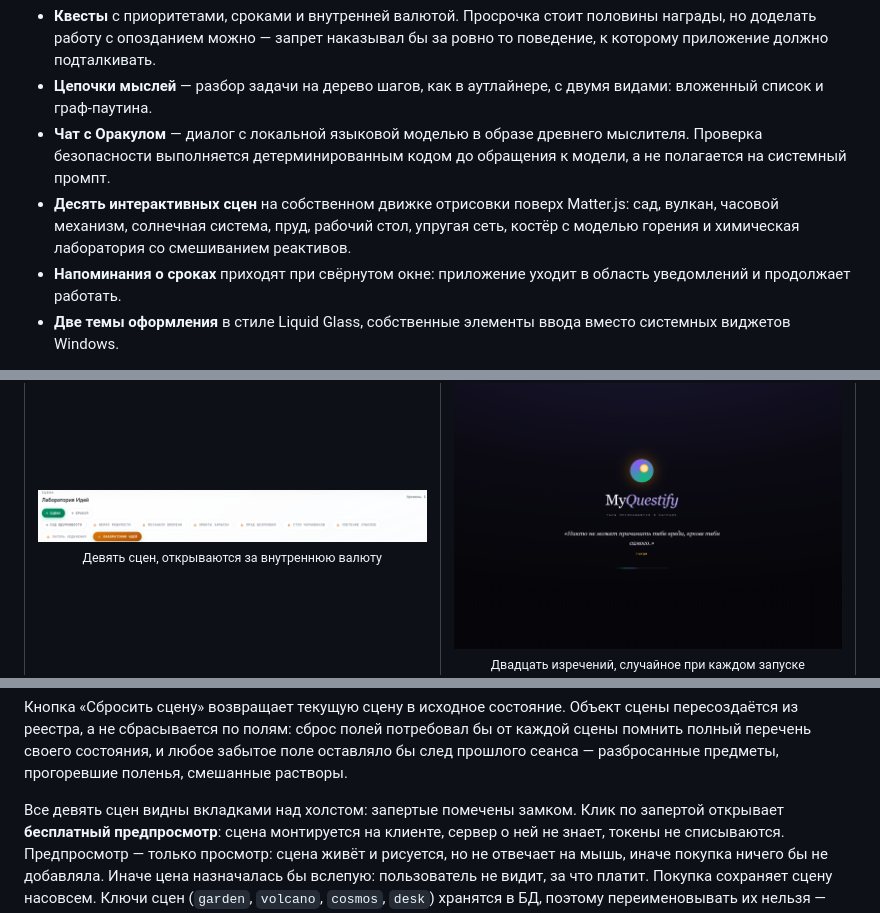
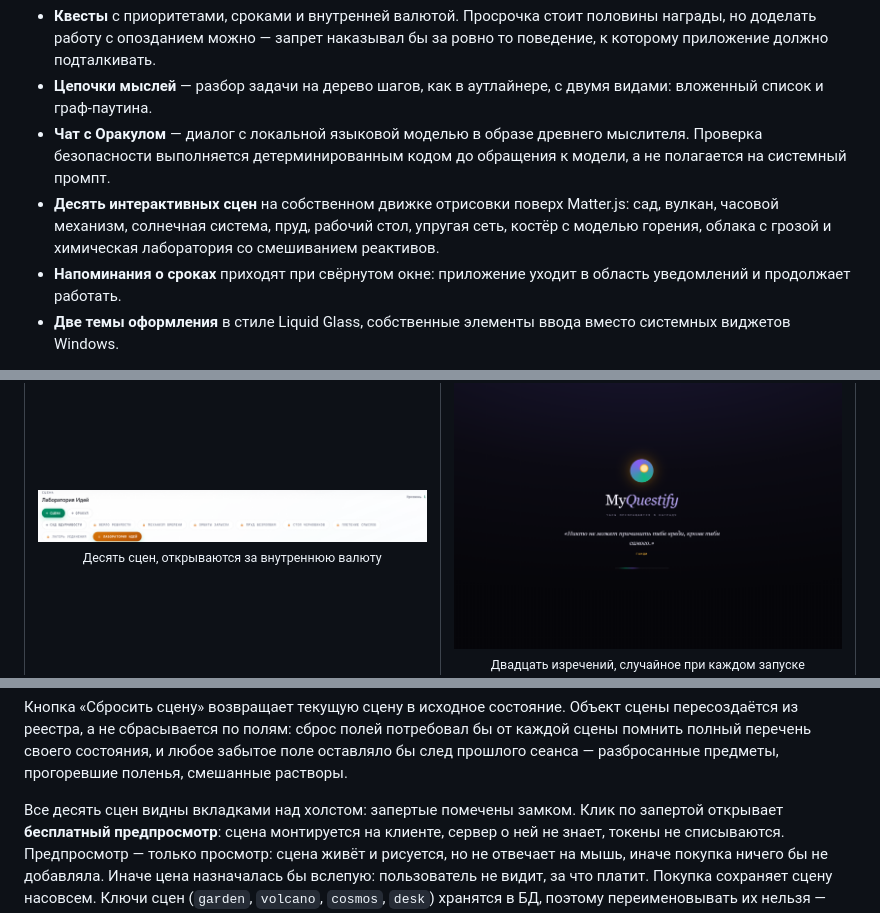
Before and after one commit to wainstarday-ctrl/MyQuestify, a Markdown page: README.md, 3 parts joined by grey strips. Drawn GitHub-style.

Commit message:
Update README.md
Исправлены старые недочёты в указании количества интерактивных сцен

```diff
--- a/README.md
+++ b/README.md
@@ -32,8 +32,8 @@
   обращения к модели, а не полагается на системный промпт.
 * **Десять интерактивных сцен** на собственном движке отрисовки поверх
   Matter.js: сад, вулкан, часовой механизм, солнечная система, пруд,
-  рабочий стол, упругая сеть, костёр с моделью горения и химическая
-  лаборатория со смешиванием реактивов.
+  рабочий стол, упругая сеть, костёр с моделью горения, облака с грозой и
+  химическая лаборатория со смешиванием реактивов.
 * **Напоминания о сроках** приходят при свёрнутом окне: приложение уходит в
   область уведомлений и продолжает работать.
 * **Две темы оформления** в стиле Liquid Glass, собственные элементы ввода
@@ -65,7 +65,7 @@
   <tr>
     <td width="50%">
       <img src="docs/screenshots/scenes.png" alt="Магазин интерактивных сцен">
-      <p align="center"><sub>Девять сцен, открываются за внутреннюю валюту</sub></p>
+      <p align="center"><sub>Десять сцен, открываются за внутреннюю валюту</sub></p>
     </td>
     <td width="50%">
       <img src="docs/screenshots/splash.png" alt="Экран загрузки с цитатой">
@@ -370,7 +370,7 @@ Gemma, Alpaca) определяется автоматически по мета
 состояния, и любое забытое поле оставляло бы след прошлого сеанса —
 разбросанные предметы, прогоревшие поленья, смешанные растворы.
 
-Все девять сцен видны вкладками над холстом: запертые помечены замком.
+Все десять сцен видны вкладками над холстом: запертые помечены замком.
 Клик по запертой открывает **бесплатный предпросмотр**: сцена монтируется на
 клиенте, сервер о ней не знает, токены не списываются. Предпросмотр —
 только просмотр: сцена живёт и рисуется, но не отвечает на мышь, иначе
```
Also changed, not shown: other parts of README.md (+1 -1 lines).
